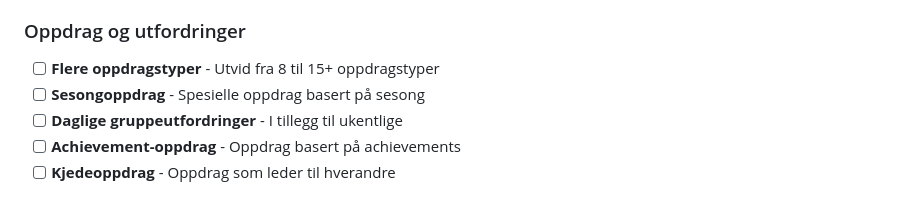
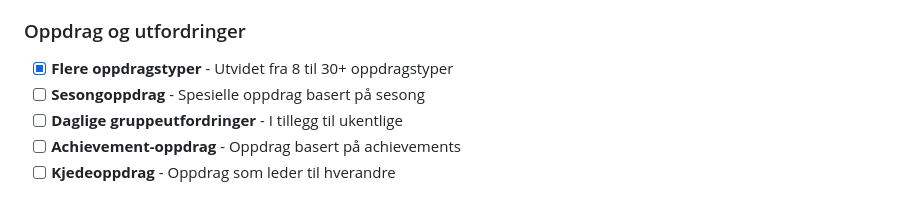
Before and after one commit to kasa031/MiauMiau, a Markdown page: TODO_COMPREHENSIVE.md, the part around the change. GitHub-like rendering.

```diff
--- a/TODO_COMPREHENSIVE.md
+++ b/TODO_COMPREHENSIVE.md
@@ -38,7 +38,7 @@
 - [ ] **Brukerprofiler** - Utvidet profil med mer informasjon
 
 ### Oppdrag og utfordringer
-- [ ] **Flere oppdragstyper** - Utvid fra 8 til 15+ oppdragstyper
+- [x] **Flere oppdragstyper** - Utvidet fra 8 til 30+ oppdragstyper
 - [ ] **Sesongoppdrag** - Spesielle oppdrag basert på sesong
 - [ ] **Daglige gruppeutfordringer** - I tillegg til ukentlige
 - [ ] **Achievement-oppdrag** - Oppdrag basert på achievements
```
Also changed, not shown: TODO.md (+1 -1 lines).
